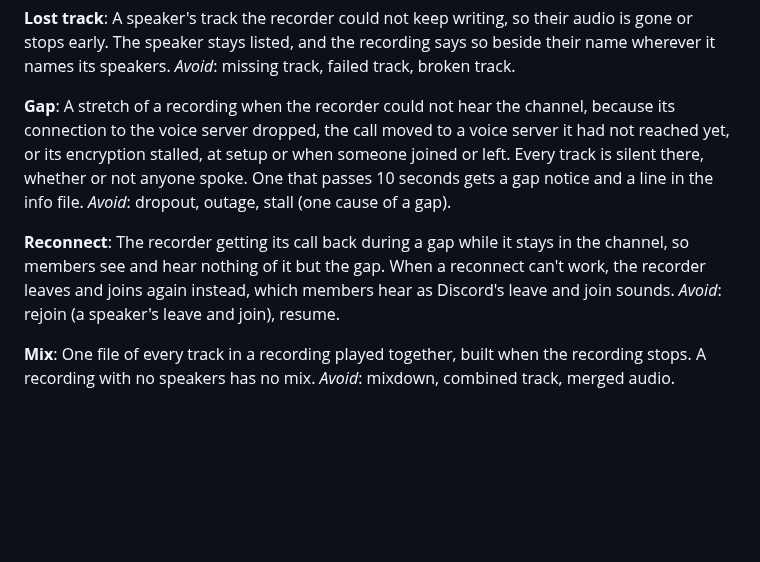
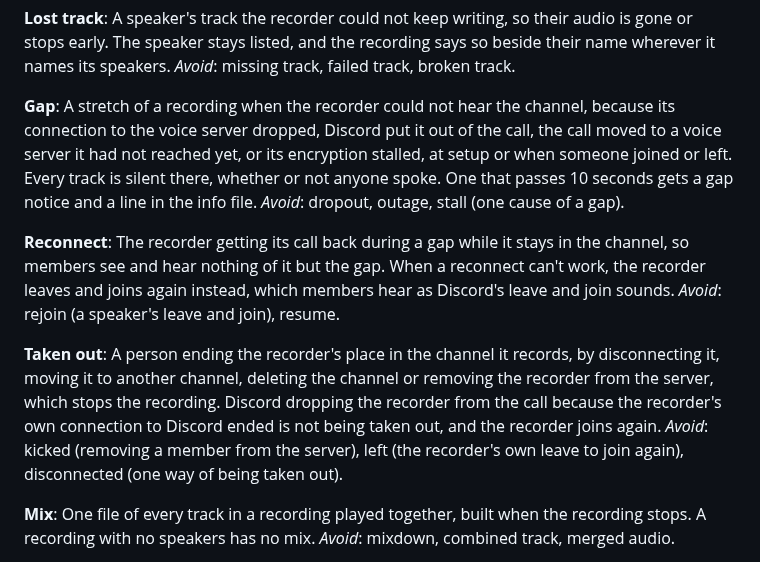
Before and after one commit to 7Cav/cavbot2, a Markdown page: GLOSSARY.md, the part around the change. GitHub-like rendering; blank space fills up the shorter version.

Commit message:
docs(glossary): define taken out, and add Discord putting the recorder out of the call as a gap's cause
Refs #836

> *This was generated by AI*

```diff
--- a/GLOSSARY.md
+++ b/GLOSSARY.md
@@ -631,11 +631,11 @@ _Avoid_: missing track, failed track, broken track.
 
 **Gap**:
 A stretch of a recording when the recorder could not hear the channel,
-because its connection to the voice server dropped, the call moved to a
-voice server it had not reached yet, or its encryption stalled, at setup or
-when someone joined or left. Every track is silent there, whether or not
-anyone spoke. One that passes 10 seconds gets a gap notice and a line in the
-info file.
+because its connection to the voice server dropped, Discord put it out of
+the call, the call moved to a voice server it had not reached yet, or its
+encryption stalled, at setup or when someone joined or left. Every track is
+silent there, whether or not anyone spoke. One that passes 10 seconds gets a
+gap notice and a line in the info file.
 _Avoid_: dropout, outage, stall (one cause of a gap).
 
 **Reconnect**:
@@ -644,6 +644,15 @@ channel, so members see and hear nothing of it but the gap. When a reconnect
 can't work, the recorder leaves and joins again instead, which members hear
 as Discord's leave and join sounds.
 _Avoid_: rejoin (a speaker's leave and join), resume.
+
+**Taken out**:
+A person ending the recorder's place in the channel it records, by
+disconnecting it, moving it to another channel, deleting the channel or
+removing the recorder from the server, which stops the recording. Discord
+dropping the recorder from the call because the recorder's own connection to
+Discord ended is not being taken out, and the recorder joins again.
+_Avoid_: kicked (removing a member from the server), left (the recorder's
+own leave to join again), disconnected (one way of being taken out).
 
 **Mix**:
 One file of every track in a recording played together, built when the
```
